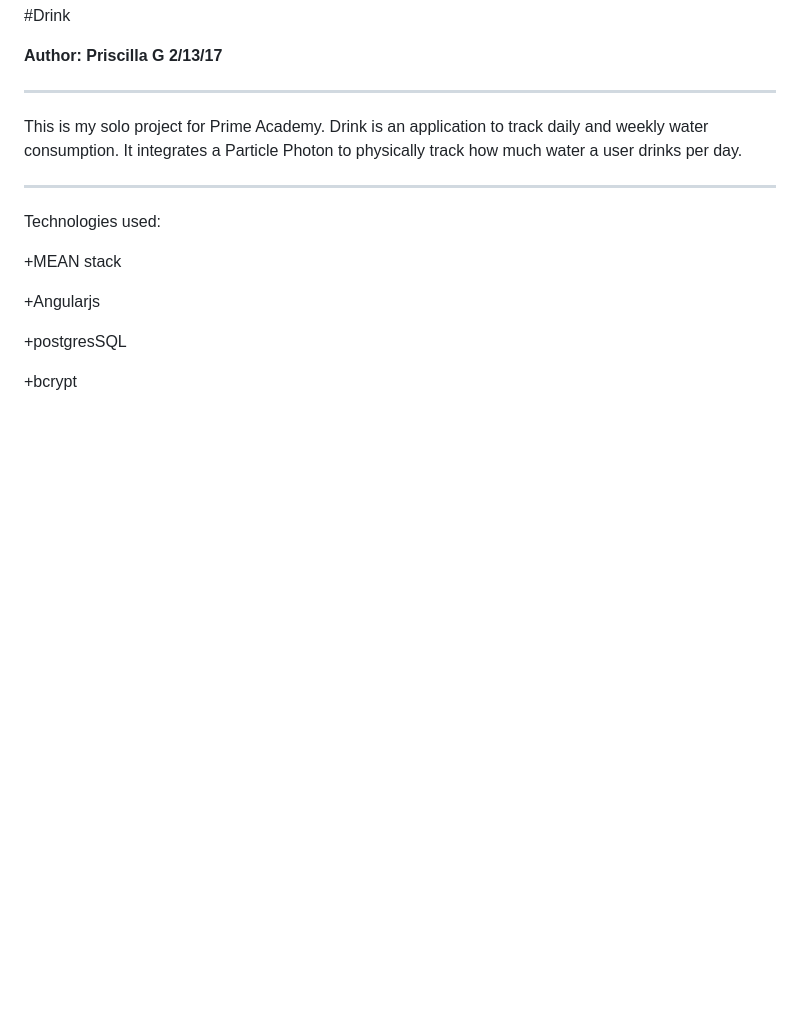
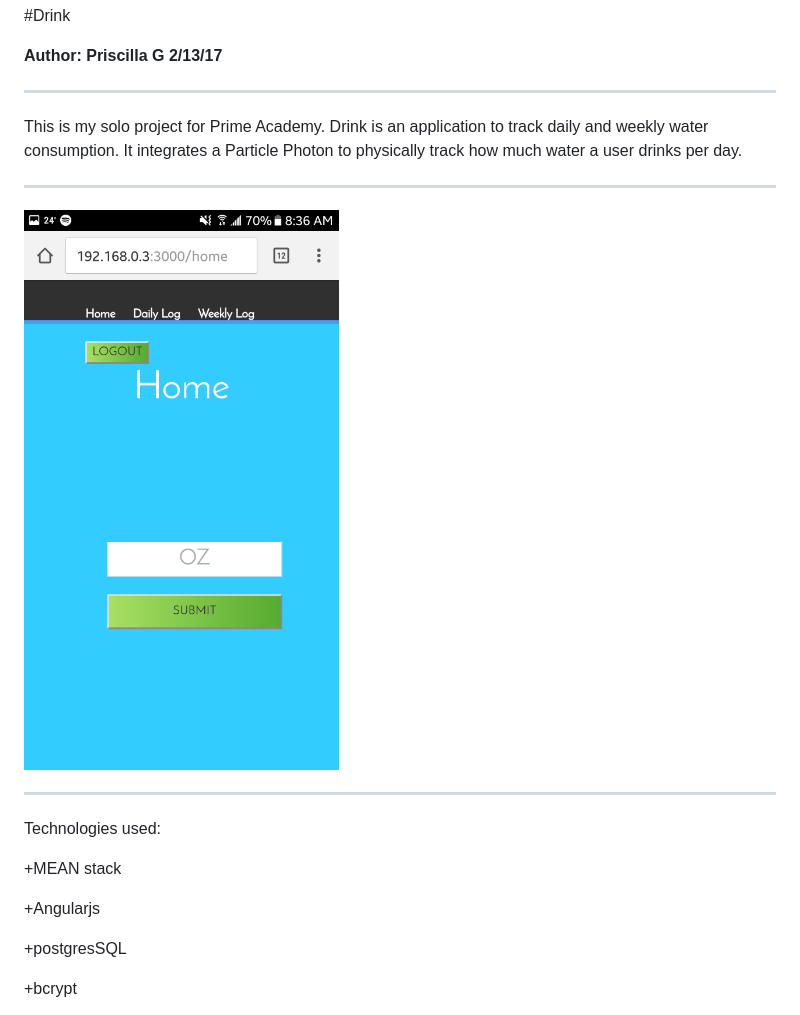
Before and after one commit to cillacodes/drink-water-tracker-solo-project, a Markdown page: README.md, the part around the change. GitHub-like rendering; pictures changed too: assets/home.drink.png (added); blank space fills up the shorter version.

Commit message:
added assets folder and project screenshoots

```diff
--- a/README.md
+++ b/README.md
@@ -6,6 +6,10 @@
 **************************
 
 This is my solo project for Prime Academy. Drink is an application to track daily and weekly water consumption. It integrates a Particle Photon to physically track how much water a user drinks per day.
+***************************
+![alt text](assets/home.drink.png "Description goes here")
+
+
 ***************************
 Technologies used:
 
```
Also changed, not shown: assets/dailyintake.drink.png (added), assets/login.drink.png (added), assets/weeklyintake.drink.png (added), assets/weeklyintake2.drink.png (added).
